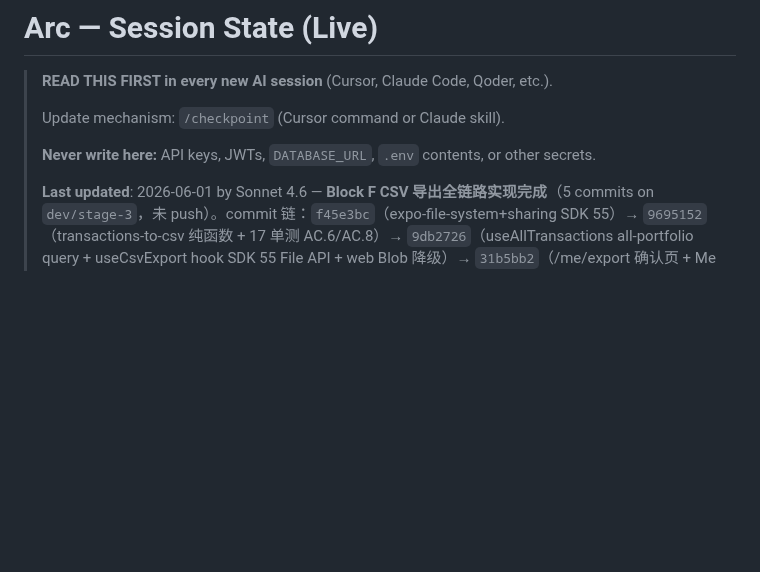
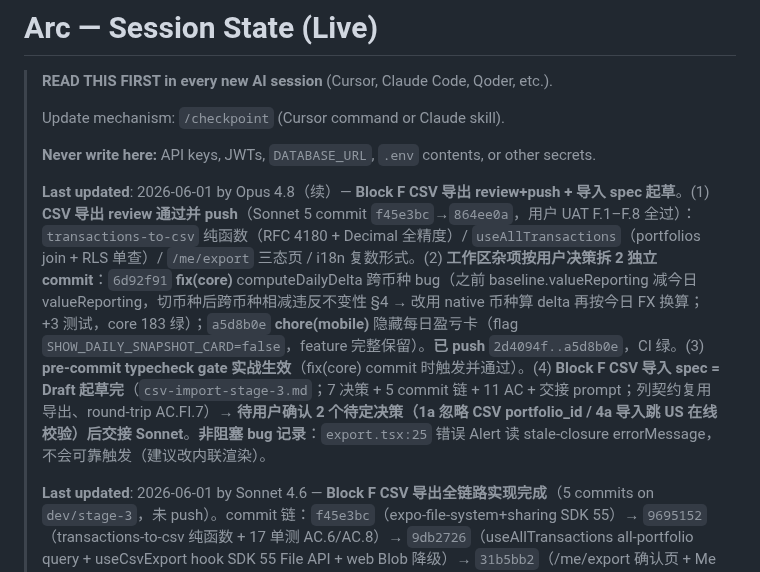
Before and after one commit to BoyangJiao/arc, a Markdown page: .specify/session-state.md, the part around the change. Drawn GitHub-style; blank space fills up the shorter version.

Commit message:
docs(spec): Block F CSV import spec (Draft) — Stage 3
Reuses the export CSV column contract (asset_id join key, round-trip parity AC).
7 decisions + 5-commit chain + 11 AC + Sonnet handoff. Core complexity is the
pure parser/validator (per-row tolerant, header-missing rejects file). Writes
go through existing ensureAssetRow + transactions.insert (ADR 007, no shortcut).

Co-Authored-By: Claude Opus 4.8 <noreply@anthropic.com>

```diff
--- a/.specify/session-state.md
+++ b/.specify/session-state.md
@@ -5,6 +5,8 @@
 > Update mechanism: `/checkpoint` (Cursor command or Claude skill).
 >
 > **Never write here:** API keys, JWTs, `DATABASE_URL`, `.env` contents, or other secrets.
+>
+> **Last updated**: 2026-06-01 by Opus 4.8（续）— **Block F CSV 导出 review+push + 导入 spec 起草**。(1) **CSV 导出 review 通过并 push**（Sonnet 5 commit `f45e3bc`→`864ee0a`，用户 UAT F.1–F.8 全过）：`transactions-to-csv` 纯函数（RFC 4180 + Decimal 全精度）/ `useAllTransactions`（portfolios join + RLS 单查）/ `/me/export` 三态页 / i18n 复数形式。(2) **工作区杂项按用户决策拆 2 独立 commit**：`6d92f91` **fix(core)** computeDailyDelta 跨币种 bug（之前 baseline.valueReporting 减今日 valueReporting，切币种后跨币种相减违反不变性 §4 → 改用 native 币种算 delta 再按今日 FX 换算；+3 测试，core 183 绿）；`a5d8b0e` **chore(mobile)** 隐藏每日盈亏卡（flag `SHOW_DAILY_SNAPSHOT_CARD=false`，feature 完整保留）。**已 push** `2d4094f..a5d8b0e`，CI 绿。(3) **pre-commit typecheck gate 实战生效**（fix(core) commit 时触发并通过）。(4) **Block F CSV 导入 spec = Draft 起草完**（`csv-import-stage-3.md`；7 决策 + 5 commit 链 + 11 AC + 交接 prompt；列契约复用导出、round-trip AC.FI.7）→ **待用户确认 2 个待定决策（1a 忽略 CSV portfolio_id / 4a 导入跳 US 在线校验）后交接 Sonnet**。**非阻塞 bug 记录**：`export.tsx:25` 错误 Alert 读 stale-closure errorMessage，不会可靠触发（建议改内联渲染）。
 >
 > **Last updated**: 2026-06-01 by Sonnet 4.6 — **Block F CSV 导出全链路实现完成**（5 commits on `dev/stage-3`，未 push）。commit 链：`f45e3bc`（expo-file-system+sharing SDK 55）→ `9695152`（transactions-to-csv 纯函数 + 17 单测 AC.6/AC.8）→ `9db2726`（useAllTransactions all-portfolio query + useCsvExport hook SDK 55 File API + web Blob 降级）→ `31b5bb2`（/me/export 确认页 + Me 入口行 + i18n export.\* en+zh）→ spec Implemented。6/6 typecheck ✅ · 76/76 tests ✅ · lint:copy clean ✅。**待 BoyangJiao UAT**：S3-AC-F.1–F.8（Me → 导出数据 → 确认页计数 → 导出 CSV → 系统分享 → 存文件 → Excel 打开）。
 >
```
Also changed, not shown: 1 other file.
